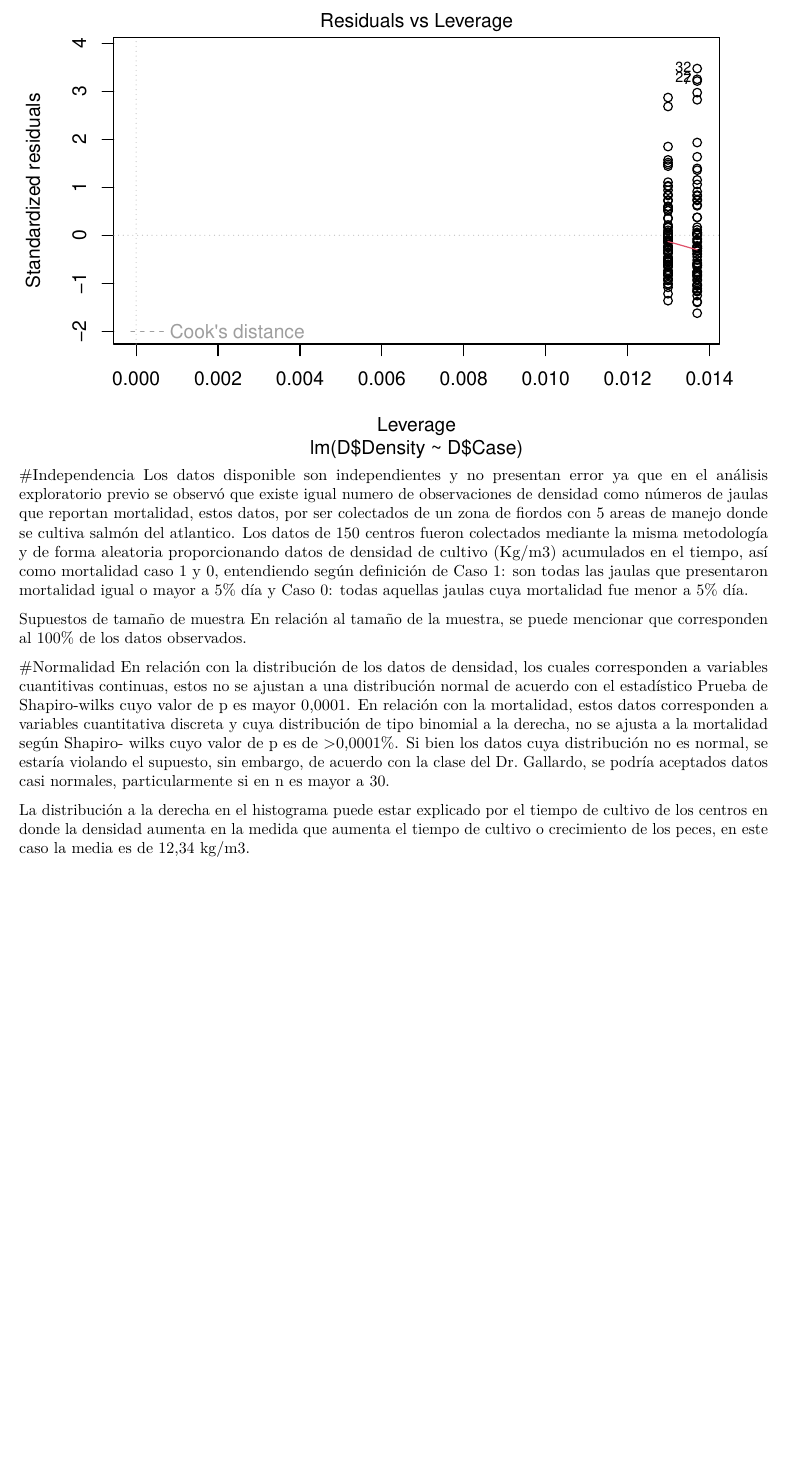
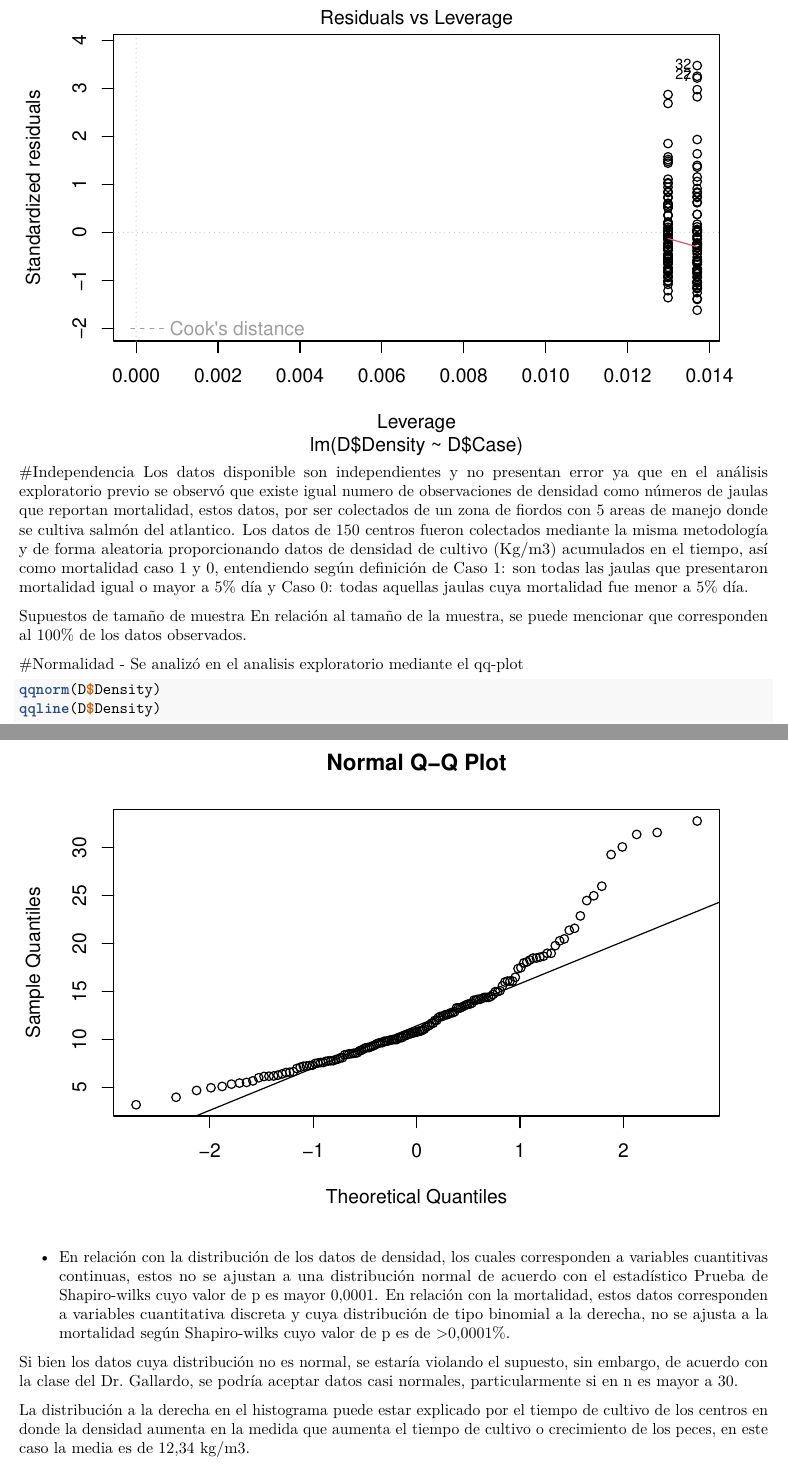
Before and after one commit to carosanm/DiplomadoRPUCV, an R Markdown document (Tarea_diplomado.Rmd): part of page 15 of 15 before the commit and two parts of pages 15 and 16 of 16 after it, the two joined at a grey line, cut so that both start at the same text, the shorter picture padded with empty space. Rendered offline with R 4.5, knitr and Pandoc, then LaTeX, with nearby package versions; code that draws random numbers runs with fixed seeds of ours.

Commit message:
Modificación rmd

````diff
--- a/Tarea_diplomado.Rmd
+++ b/Tarea_diplomado.Rmd
@@ -242,20 +242,21 @@ En relación al tamaño de la muestra, se puede mencionar que corresponden al 10
 datos observados.
 
 #Normalidad
-En relación con la distribución de los datos de densidad, los cuales corresponden a variables
-cuantitivas continuas, estos no se ajustan a una distribución normal de acuerdo con el
-estadístico Prueba de Shapiro-wilks cuyo valor de p es mayor 0,0001.
-En relación con la mortalidad, estos datos corresponden a variables cuantitativa discreta y
-cuya distribución de tipo binomial a la derecha, no se ajusta a la mortalidad según Shapiro-
-wilks cuyo valor de p es de >0,0001%.
+- Se analizó en el analisis exploratorio mediante el qq-plot
+```{r}
+qqnorm(D$Density)
+qqline(D$Density)
+```
+
+- En relación con la distribución de los datos de densidad, los cuales corresponden a variables
+cuantitivas continuas, estos no se ajustan a una distribución normal de acuerdo con el estadístico Prueba de Shapiro-wilks cuyo valor de p es mayor 0,0001.
+En relación con la mortalidad, estos datos corresponden a variables cuantitativa discreta y cuya distribución de tipo binomial a la derecha, no se ajusta a la mortalidad según Shapiro-wilks cuyo valor de p es de >0,0001%.
+
 Si bien los datos cuya distribución no es normal, se
-estaría violando el supuesto, sin embargo, de acuerdo con la clase del Dr. Gallardo, se podría
-aceptados datos casi normales, particularmente si en n es mayor a 30.
+estaría violando el supuesto, sin embargo, de acuerdo con la clase del Dr. Gallardo, se podría aceptar datos casi normales, particularmente si en n es mayor a 30.
 
-La distribución a la derecha
-en el histograma puede estar explicado por el tiempo de cultivo de los centros en donde la
-densidad aumenta en la medida que aumenta el tiempo de cultivo o crecimiento de los peces,
-en este caso la media es de 12,34 kg/m3.
+La distribución a la derecha en el histograma puede estar explicado por el tiempo de cultivo de los centros en donde la
+densidad aumenta en la medida que aumenta el tiempo de cultivo o crecimiento de los peces, en este caso la media es de 12,34 kg/m3.
 
 ## Conclusiones
 Se acepta la hipotesis alternativa, la correlacion es positiva moderada, y muy posiblemente no lineal.
````
